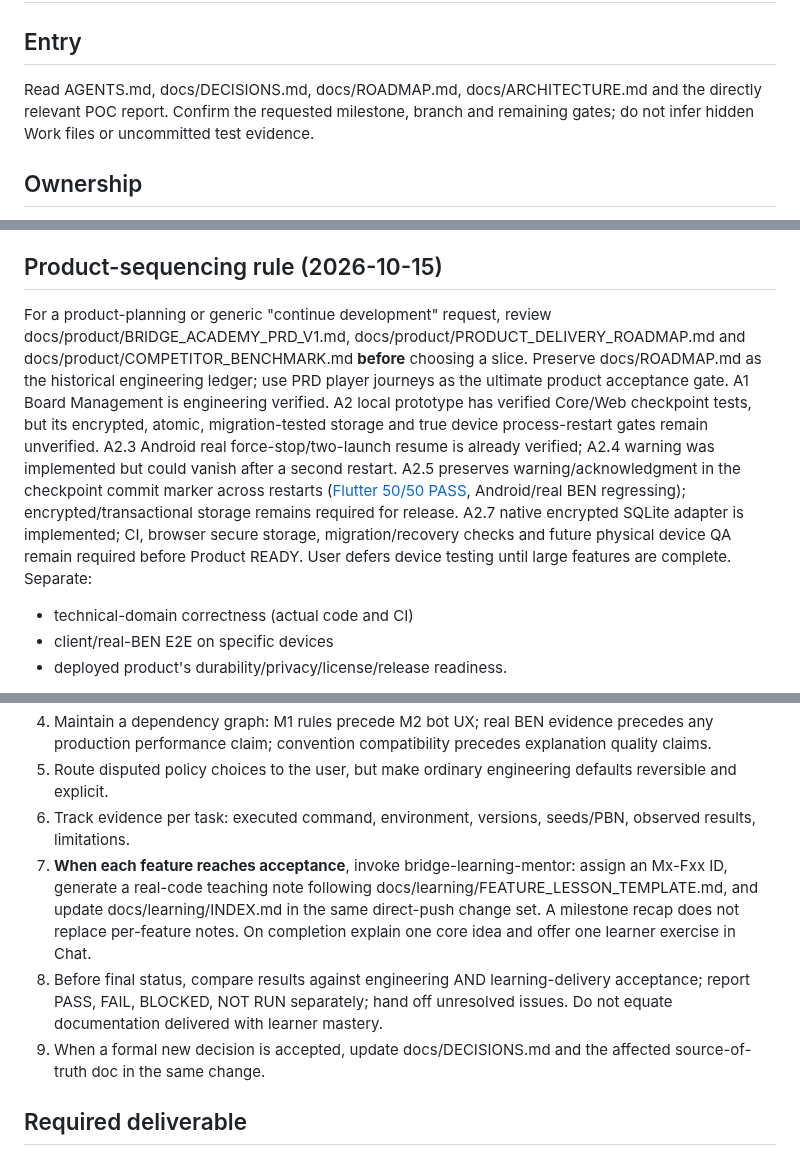
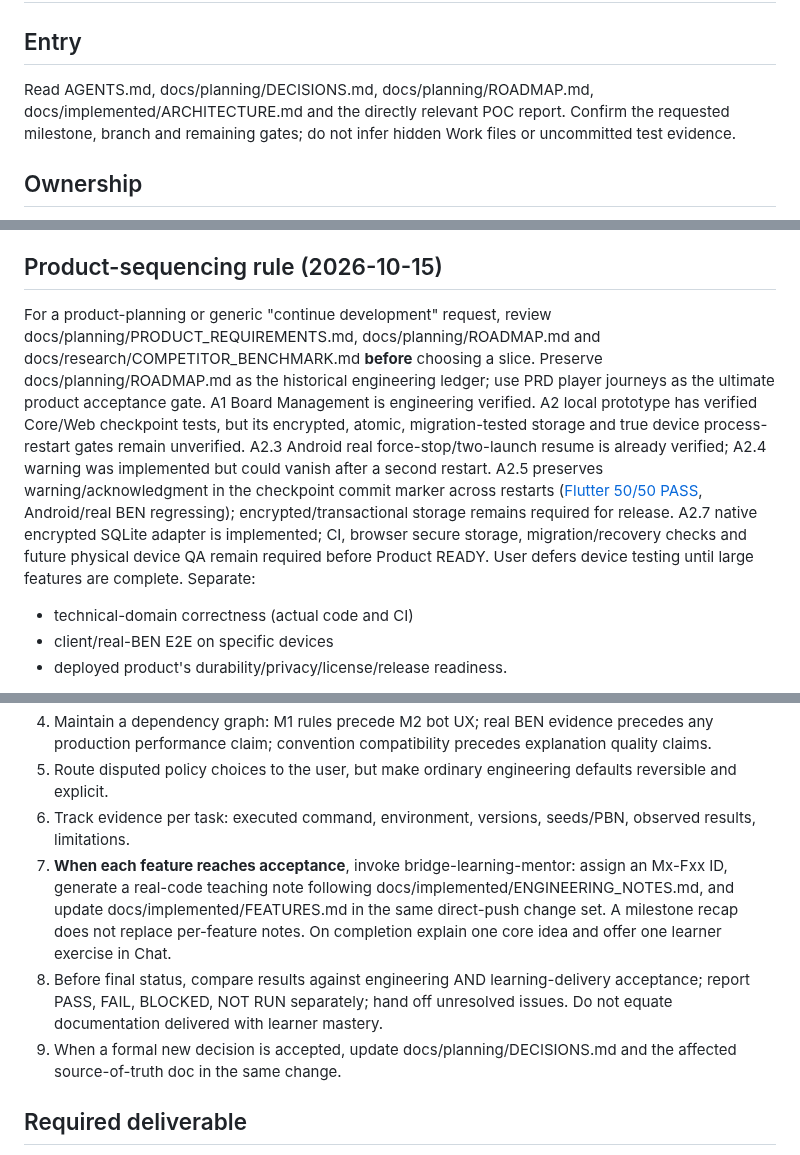
Before and after one commit to KuroNekoLi/Bridge-Academy, a Markdown page: skills/bridge-orchestrator/SKILL.md, 3 parts joined by grey strips. GitHub-like rendering.

Commit message:
docs(skills): repair orchestrator canonical documentation links

```diff
--- a/skills/bridge-orchestrator/SKILL.md
+++ b/skills/bridge-orchestrator/SKILL.md
@@ -6,7 +6,7 @@ description: Coordinates Bridge Academy implementation milestones, architecture
 # Bridge Orchestrator
 
 ## Entry
-Read AGENTS.md, docs/DECISIONS.md, docs/ROADMAP.md, docs/ARCHITECTURE.md and the directly relevant POC report. Confirm the requested milestone, branch and remaining gates; do not infer hidden Work files or uncommitted test evidence.
+Read AGENTS.md, docs/planning/DECISIONS.md, docs/planning/ROADMAP.md, docs/implemented/ARCHITECTURE.md and the directly relevant POC report. Confirm the requested milestone, branch and remaining gates; do not infer hidden Work files or uncommitted test evidence.
 
 ## Ownership
 Own **task breakdown, interfaces, sequencing, evidence collection and decision escalation**. Do not replace subject-matter reviews with your own assurances. Use only the specialist skill actually needed:
@@ -20,7 +20,7 @@ Own **task breakdown, interfaces, sequencing, evidence collection and decision e
 
 ## Product-sequencing rule (2026-10-15)
 
-For a product-planning or generic "continue development" request, review docs/product/BRIDGE_ACADEMY_PRD_V1.md, docs/product/PRODUCT_DELIVERY_ROADMAP.md and docs/product/COMPETITOR_BENCHMARK.md **before** choosing a slice. Preserve docs/ROADMAP.md as the historical engineering ledger; use PRD player journeys as the ultimate product acceptance gate. A1 Board Management is engineering verified. A2 local prototype has verified Core/Web checkpoint tests, but its encrypted, atomic, migration-tested storage and true device process-restart gates remain unverified. A2.3 Android real force-stop/two-launch resume is already verified; A2.4 warning was implemented but could vanish after a second restart. A2.5 preserves warning/acknowledgment in the checkpoint commit marker across restarts ([Flutter 50/50 PASS](https://github.com/KuroNekoLi/Bridge-Academy/actions/runs/38738604483), Android/real BEN regressing); encrypted/transactional storage remains required for release. A2.7 native encrypted SQLite adapter is implemented; CI, browser secure storage, migration/recovery checks and future physical device QA remain required before Product READY. User defers device testing until large features are complete. Separate:
+For a product-planning or generic "continue development" request, review docs/planning/PRODUCT_REQUIREMENTS.md, docs/planning/ROADMAP.md and docs/research/COMPETITOR_BENCHMARK.md **before** choosing a slice. Preserve docs/planning/ROADMAP.md as the historical engineering ledger; use PRD player journeys as the ultimate product acceptance gate. A1 Board Management is engineering verified. A2 local prototype has verified Core/Web checkpoint tests, but its encrypted, atomic, migration-tested storage and true device process-restart gates remain unverified. A2.3 Android real force-stop/two-launch resume is already verified; A2.4 warning was implemented but could vanish after a second restart. A2.5 preserves warning/acknowledgment in the checkpoint commit marker across restarts ([Flutter 50/50 PASS](https://github.com/KuroNekoLi/Bridge-Academy/actions/runs/38738604483), Android/real BEN regressing); encrypted/transactional storage remains required for release. A2.7 native encrypted SQLite adapter is implemented; CI, browser secure storage, migration/recovery checks and future physical device QA remain required before Product READY. User defers device testing until large features are complete. Separate:
 - technical-domain correctness (actual code and CI)
 - client/real-BEN E2E on specific devices
 - deployed product's durability/privacy/license/release readiness.
@@ -34,9 +34,9 @@ Create a minimal execution contract from the earliest unverified P0 dependency.
 4. Maintain a dependency graph: M1 rules precede M2 bot UX; real BEN evidence precedes any production performance claim; convention compatibility precedes explanation quality claims.
 5. Route disputed policy choices to the user, but make ordinary engineering defaults reversible and explicit.
 6. Track evidence per task: executed command, environment, versions, seeds/PBN, observed results, limitations.
-7. **When each feature reaches acceptance**, invoke bridge-learning-mentor: assign an Mx-Fxx ID, generate a real-code teaching note following docs/learning/FEATURE_LESSON_TEMPLATE.md, and update docs/learning/INDEX.md in the same direct-push change set. A milestone recap does not replace per-feature notes. On completion explain one core idea and offer one learner exercise in Chat.
+7. **When each feature reaches acceptance**, invoke bridge-learning-mentor: assign an Mx-Fxx ID, generate a real-code teaching note following docs/implemented/ENGINEERING_NOTES.md, and update docs/implemented/FEATURES.md in the same direct-push change set. A milestone recap does not replace per-feature notes. On completion explain one core idea and offer one learner exercise in Chat.
 8. Before final status, compare results against engineering AND learning-delivery acceptance; report PASS, FAIL, BLOCKED, NOT RUN separately; hand off unresolved issues. Do not equate documentation delivered with learner mastery.
-9. When a formal new decision is accepted, update docs/DECISIONS.md and the affected source-of-truth doc in the same change.
+9. When a formal new decision is accepted, update docs/planning/DECISIONS.md and the affected source-of-truth doc in the same change.
 
 ## Required deliverable
 - Scope and plan (including out-of-scope)
```
